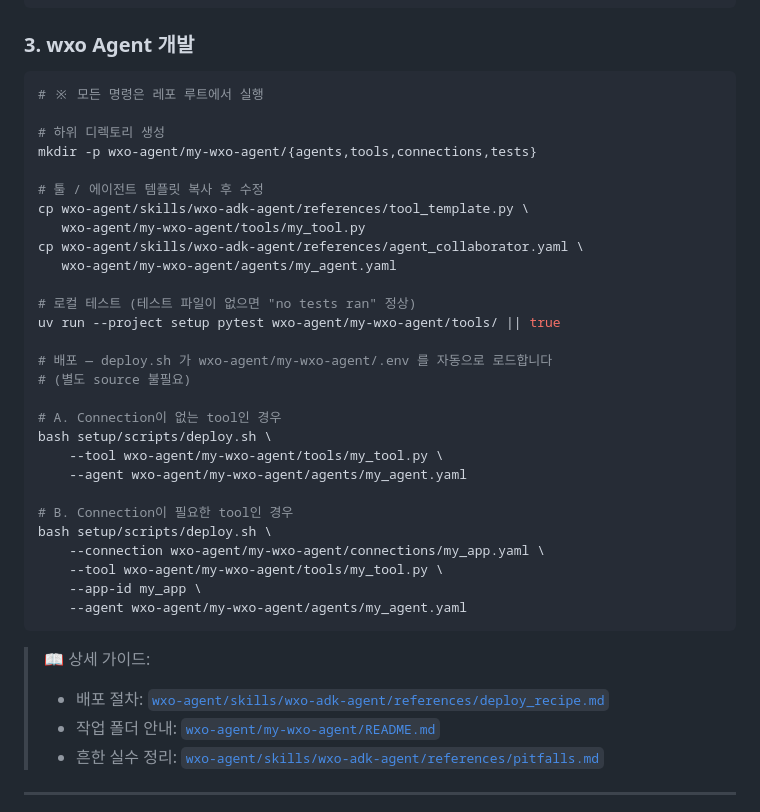
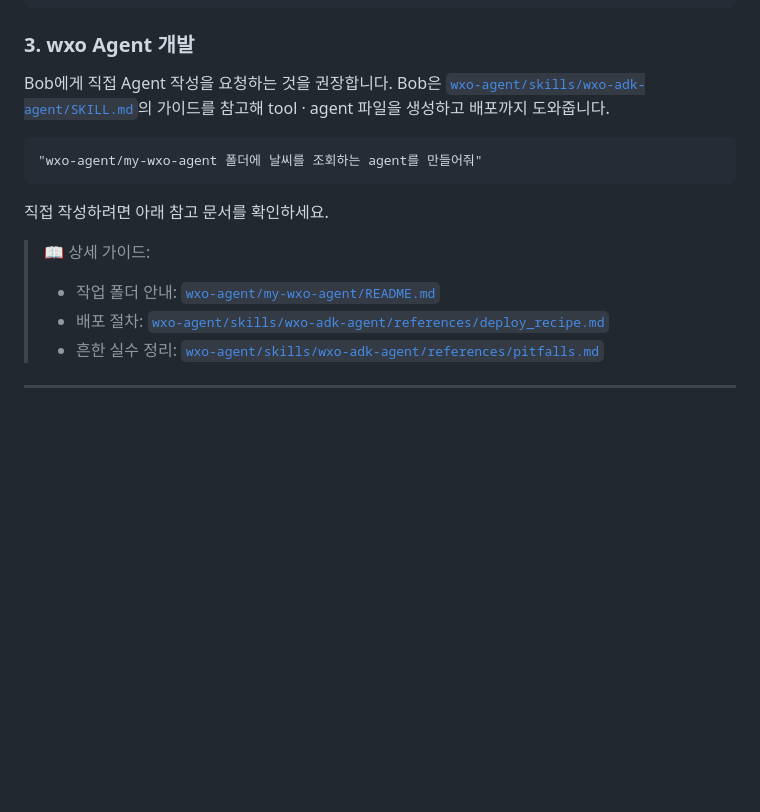
Before and after one commit to soyounglim522-dotcom/bob-a-thon-hackathon-template, a Markdown page: README.md, the part around the change. Drawn GitHub-style; blank space fills up the shorter version.

Commit message:
docs: simplify Step 3 - remove deploy commands that require --app-id

````diff
--- a/README.md
+++ b/README.md
@@ -69,40 +69,18 @@ Bob의 MCP 설정에 `setup/mcp/mcp.json` 내용을 추가하세요.
 
 ### 3. wxo Agent 개발
 
-```bash
-# ※ 모든 명령은 레포 루트에서 실행
+Bob에게 직접 Agent 작성을 요청하는 것을 권장합니다.
+Bob은 [`wxo-agent/skills/wxo-adk-agent/SKILL.md`](wxo-agent/skills/wxo-adk-agent/SKILL.md)의 가이드를 참고해 tool · agent 파일을 생성하고 배포까지 도와줍니다.
 
-# 하위 디렉토리 생성
-mkdir -p wxo-agent/my-wxo-agent/{agents,tools,connections,tests}
-
-# 툴 / 에이전트 템플릿 복사 후 수정
-cp wxo-agent/skills/wxo-adk-agent/references/tool_template.py \
-   wxo-agent/my-wxo-agent/tools/my_tool.py
-cp wxo-agent/skills/wxo-adk-agent/references/agent_collaborator.yaml \
-   wxo-agent/my-wxo-agent/agents/my_agent.yaml
-
-# 로컬 테스트 (테스트 파일이 없으면 "no tests ran" 정상)
-uv run --project setup pytest wxo-agent/my-wxo-agent/tools/ || true
-
-# 배포 — deploy.sh 가 wxo-agent/my-wxo-agent/.env 를 자동으로 로드합니다
-# (별도 source 불필요)
-
-# A. Connection이 없는 tool인 경우
-bash setup/scripts/deploy.sh \
-    --tool wxo-agent/my-wxo-agent/tools/my_tool.py \
-    --agent wxo-agent/my-wxo-agent/agents/my_agent.yaml
-
-# B. Connection이 필요한 tool인 경우
-bash setup/scripts/deploy.sh \
-    --connection wxo-agent/my-wxo-agent/connections/my_app.yaml \
-    --tool wxo-agent/my-wxo-agent/tools/my_tool.py \
-    --app-id my_app \
-    --agent wxo-agent/my-wxo-agent/agents/my_agent.yaml
+```
+"wxo-agent/my-wxo-agent 폴더에 날씨를 조회하는 agent를 만들어줘"
 ```
 
+직접 작성하려면 아래 참고 문서를 확인하세요.
+
 > 📖 상세 가이드:
+> - 작업 폴더 안내: [`wxo-agent/my-wxo-agent/README.md`](wxo-agent/my-wxo-agent/README.md)
 > - 배포 절차: [`wxo-agent/skills/wxo-adk-agent/references/deploy_recipe.md`](wxo-agent/skills/wxo-adk-agent/references/deploy_recipe.md)
-> - 작업 폴더 안내: [`wxo-agent/my-wxo-agent/README.md`](wxo-agent/my-wxo-agent/README.md)
 > - 흔한 실수 정리: [`wxo-agent/skills/wxo-adk-agent/references/pitfalls.md`](wxo-agent/skills/wxo-adk-agent/references/pitfalls.md)
 
 ---
````
